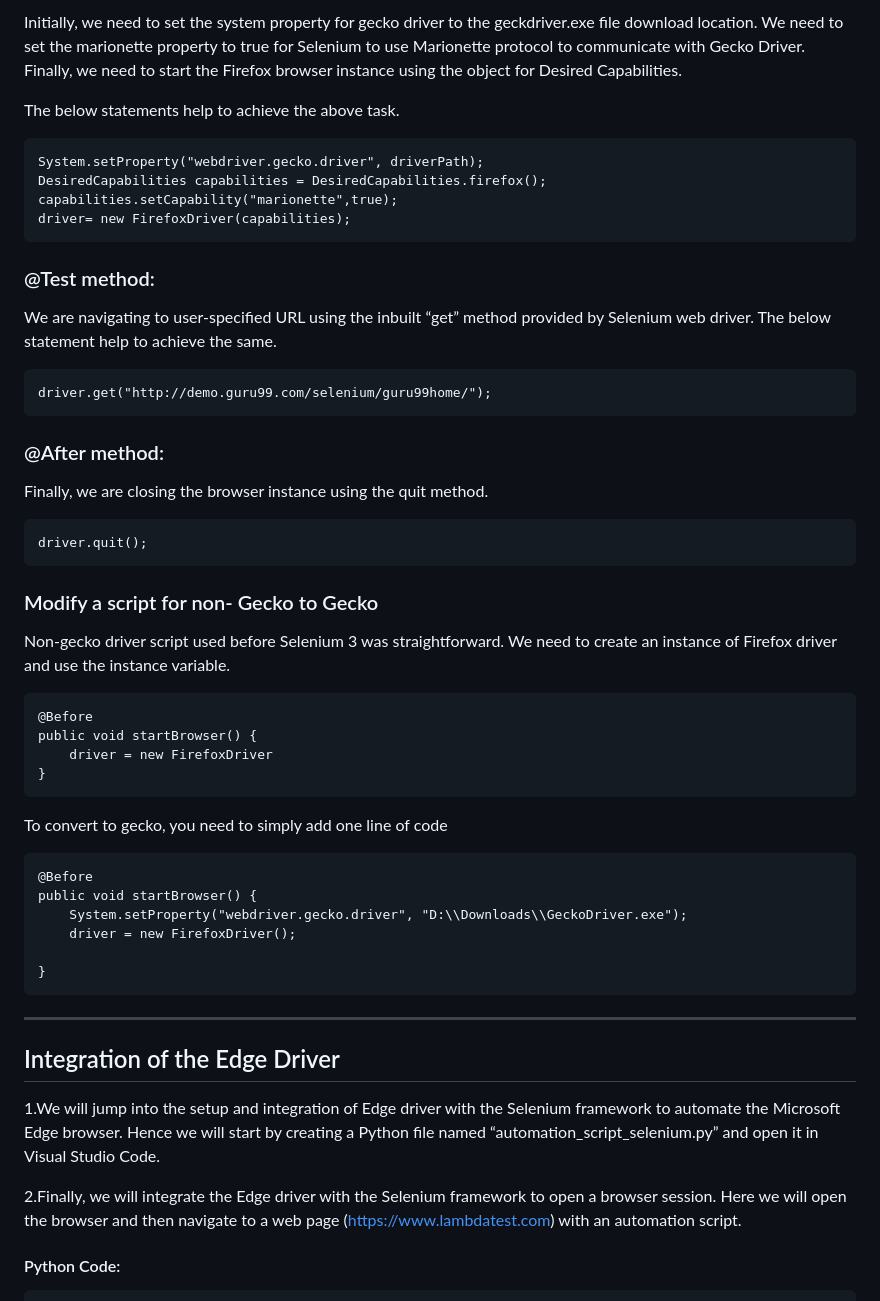
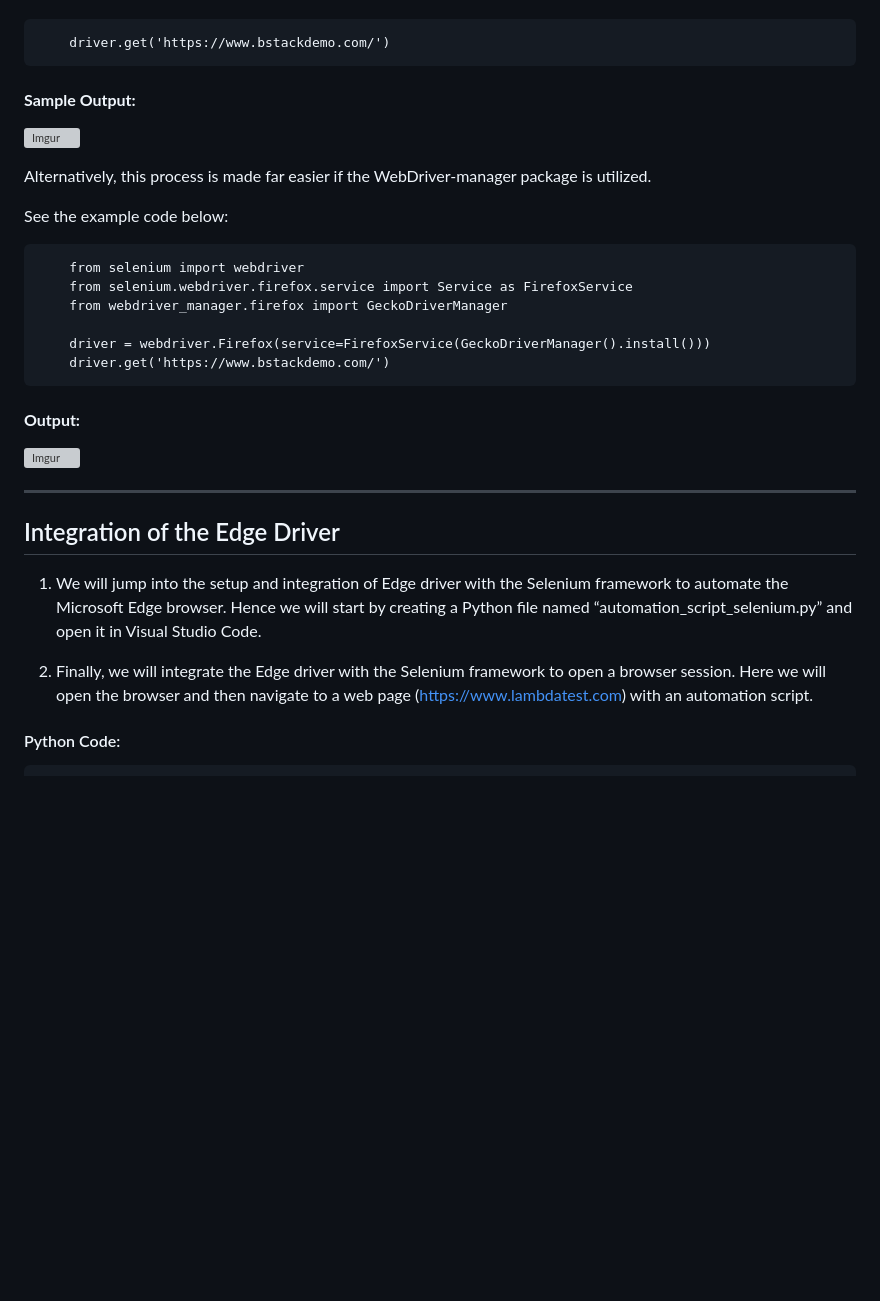
Before and after one commit to Volatar/Group7-repo-projects, a Markdown page: Selenium Lab/Lab Documentation/8 Web Driver Integration instructions.md, the part around one of its changes. Rendered like a GitHub page; blank space fills up the shorter version; grey boxes are pictures that could not be loaded.

```diff
--- a/Selenium Lab/Lab Documentation/8 Web Driver Integration instructions.md
+++ b/Selenium Lab/Lab Documentation/8 Web Driver Integration instructions.md
@@ -138,43 +88,25 @@ import org.openqa.selenium.remote.DesiredCapabilities;
 
-Initially, we need to set the system property for gecko driver to the geckdriver.exe file download location. We need to set the marionette property to true for Selenium to use Marionette protocol to communicate with Gecko Driver. Finally,
-we need to start the Firefox browser instance using the object for Desired Capabilities.
 
-The below statements help to achieve the above task.
+        driver.get('https://www.bstackdemo.com/')
 
-    System.setProperty("webdriver.gecko.driver", driverPath);
-    DesiredCapabilities capabilities = DesiredCapabilities.firefox();
-    capabilities.setCapability("marionette",true);
-    driver= new FirefoxDriver(capabilities);
+#### **Sample Output:**
 
-### @Test method:
+![Imgur](https://i.imgur.com/laUrDYc.png)
 
-We are navigating to user-specified URL using the inbuilt “get” method provided by Selenium web driver. The below statement help to achieve the same.
+Alternatively, this process is made far easier if the WebDriver-manager package is utilized.
 
-    driver.get("http://demo.guru99.com/selenium/guru99home/");
+See the example code below:
 
-### @After method:
+        from selenium import webdriver
+        from selenium.webdriver.firefox.service import Service as FirefoxService
+        from webdriver_manager.firefox import GeckoDriverManager
 
-Finally, we are closing the browser instance using the quit method.
+        driver = webdriver.Firefox(service=FirefoxService(GeckoDriverManager().install()))
+        driver.get('https://www.bstackdemo.com/')
 
-    driver.quit();
+#### **Output:**
 
-### Modify a script for non- Gecko to Gecko
-
-Non-gecko driver script used before Selenium 3 was straightforward. We need to create an instance of Firefox driver and use the instance variable.
-
-    @Before
-    public void startBrowser() {
-        driver = new FirefoxDriver
-    }
-
-To convert to gecko, you need to simply add one line of code
-
-    @Before
-    public void startBrowser() {
-        System.setProperty("webdriver.gecko.driver", "D:\\Downloads\\GeckoDriver.exe");
-        driver = new FirefoxDriver();
-
-    }
+![Imgur](https://i.imgur.com/04GNry1.png)
 
 
 ---
@@ -182,9 +114,9 @@ To convert to gecko, you need to simply add one line of code
 ## Integration of the Edge Driver
 
 
-1.We will jump into the setup and integration of Edge driver with the Selenium framework to automate the Microsoft Edge browser. Hence we will start by creating a Python file named “automation_script_selenium.py” and open it in Visual Studio Code.
+1. We will jump into the setup and integration of Edge driver with the Selenium framework to automate the Microsoft Edge browser. Hence we will start by creating a Python file named “automation_script_selenium.py” and open it in Visual Studio Code.
 
-2.Finally, we will integrate the Edge driver with the Selenium framework to open a browser session. Here we will open the browser and then navigate to a web page (https://www.lambdatest.com) with an automation script.
+2. Finally, we will integrate the Edge driver with the Selenium framework to open a browser session. Here we will open the browser and then navigate to a web page (https://www.lambdatest.com) with an automation script.
 
 #### Python Code:
 
```
Also changed, not shown: other parts of Selenium Lab/Lab Documentation/8 Web Driver Integration instructions.md (+18 -68 lines).
